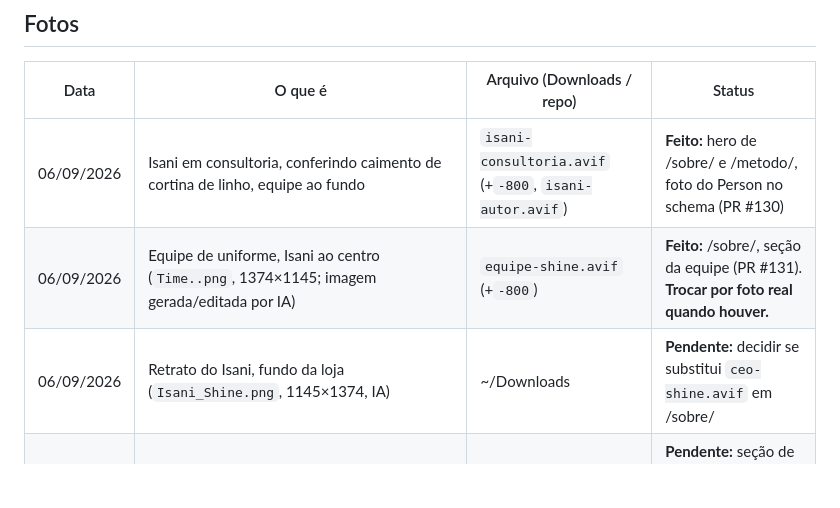
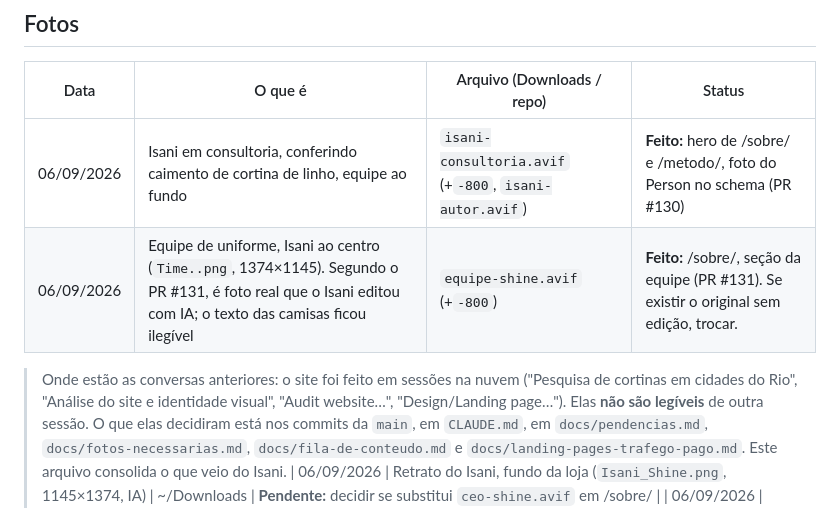
Before and after one commit to isaniheser/shinecortinas-site, a Markdown page: docs/recebidos-do-isani.md, the part around the change. GitHub-like rendering; blank space fills up the shorter version.

Commit message:
docs(recebidos): origem da foto da equipe conforme PR #131 e onde vive o contexto das conversas na nuvem
Co-Authored-By: Claude Fable 5.1 <noreply@anthropic.com>

```diff
--- a/docs/recebidos-do-isani.md
+++ b/docs/recebidos-do-isani.md
@@ -9,7 +9,14 @@ arquivo é a memória. Item sem "Feito" é pendência — não pedir de novo o q
 | Data | O que é | Arquivo (Downloads / repo) | Status |
 |---|---|---|---|
 | 06/09/2026 | Isani em consultoria, conferindo caimento de cortina de linho, equipe ao fundo | `isani-consultoria.avif` (+`-800`, `isani-autor.avif`) | **Feito:** hero de /sobre/ e /metodo/, foto do Person no schema (PR #130) |
-| 06/09/2026 | Equipe de uniforme, Isani ao centro (`Time..png`, 1374×1145; imagem gerada/editada por IA) | `equipe-shine.avif` (+`-800`) | **Feito:** /sobre/, seção da equipe (PR #131). **Trocar por foto real quando houver.** |
+| 06/09/2026 | Equipe de uniforme, Isani ao centro (`Time..png`, 1374×1145). Segundo o PR #131, é foto real que o Isani editou com IA; o texto das camisas ficou ilegível | `equipe-shine.avif` (+`-800`) | **Feito:** /sobre/, seção da equipe (PR #131). Se existir o original sem edição, trocar. |
+
+> Onde estão as conversas anteriores: o site foi feito em sessões na nuvem
+> ("Pesquisa de cortinas em cidades do Rio", "Análise do site e identidade visual",
+> "Audit website…", "Design/Landing page…"). Elas **não são legíveis** de outra
+> sessão. O que elas decidiram está nos commits da `main`, em `CLAUDE.md`, em
+> `docs/pendencias.md`, `docs/fotos-necessarias.md`, `docs/fila-de-conteudo.md`
+> e `docs/landing-pages-trafego-pago.md`. Este arquivo consolida o que veio do Isani.
 | 06/09/2026 | Retrato do Isani, fundo da loja (`Isani_Shine.png`, 1145×1374, IA) | ~/Downloads | **Pendente:** decidir se substitui `ceo-shine.avif` em /sobre/ |
 | 06/09/2026 | Retrato da Cristiane, fundo da loja (`Cristiane_Shine.png`, IA) | ~/Downloads | **Pendente:** seção de equipe com nome/cargo em /sobre/ — falta o cargo |
 | 06/09/2026 | Retrato da Thais, fundo da loja (`Thais_Shine.png`, IA) | ~/Downloads | **Pendente:** idem — falta o cargo |
```
